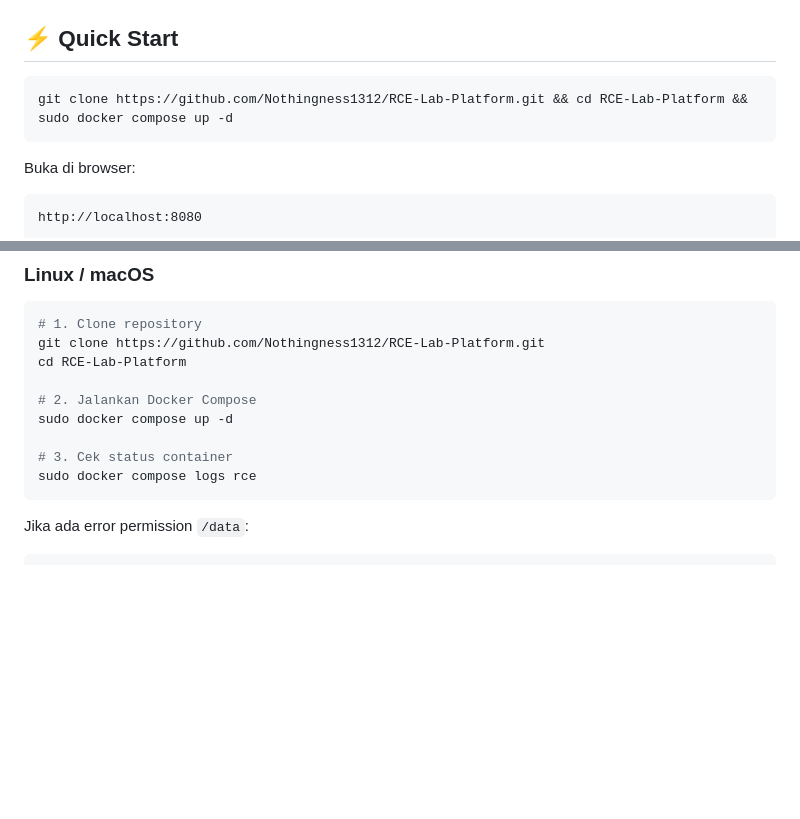
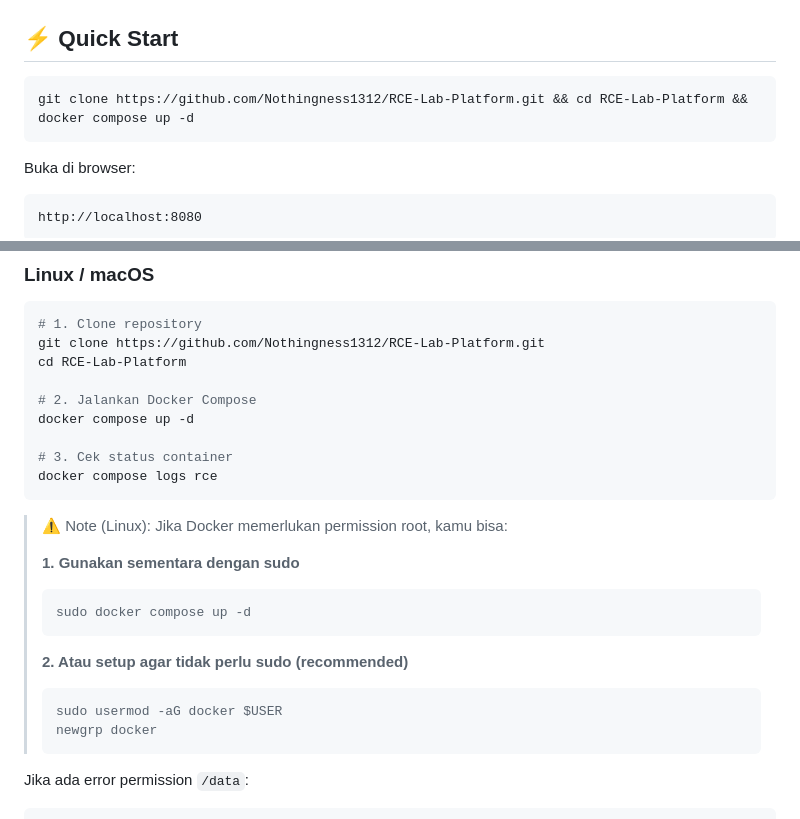
Before and after one commit to Nothingness1312/RCE-Lab-Platform, a Markdown page: readme.md, 2 parts joined by grey strips. Drawn GitHub-style; blank space fills up the shorter version.

````diff
--- a/readme.md
+++ b/readme.md
@@ -55,7 +55,7 @@
 ## ⚡ Quick Start
 
 ```bash
-git clone https://github.com/Nothingness1312/RCE-Lab-Platform.git && cd RCE-Lab-Platform && sudo docker compose up -d
+git clone https://github.com/Nothingness1312/RCE-Lab-Platform.git && cd RCE-Lab-Platform && docker compose up -d
 ```
 
 Buka di browser:
@@ -76,11 +76,26 @@ git clone https://github.com/Nothingness1312/RCE-Lab-Platform.git
 cd RCE-Lab-Platform
 
 # 2. Jalankan Docker Compose
-sudo docker compose up -d
+docker compose up -d
 
 # 3. Cek status container
-sudo docker compose logs rce
+docker compose logs rce
 ```
+
+> ⚠️ Note (Linux):
+> Jika Docker memerlukan permission root, kamu bisa:
+>
+> **1. Gunakan sementara dengan sudo**
+> ```bash
+> sudo docker compose up -d
+> ```
+>
+> **2. Atau setup agar tidak perlu sudo (recommended)**
+> ```bash
+> sudo usermod -aG docker $USER
+> newgrp docker
+> ```
+>
 
 Jika ada error permission `/data`:
 
````
